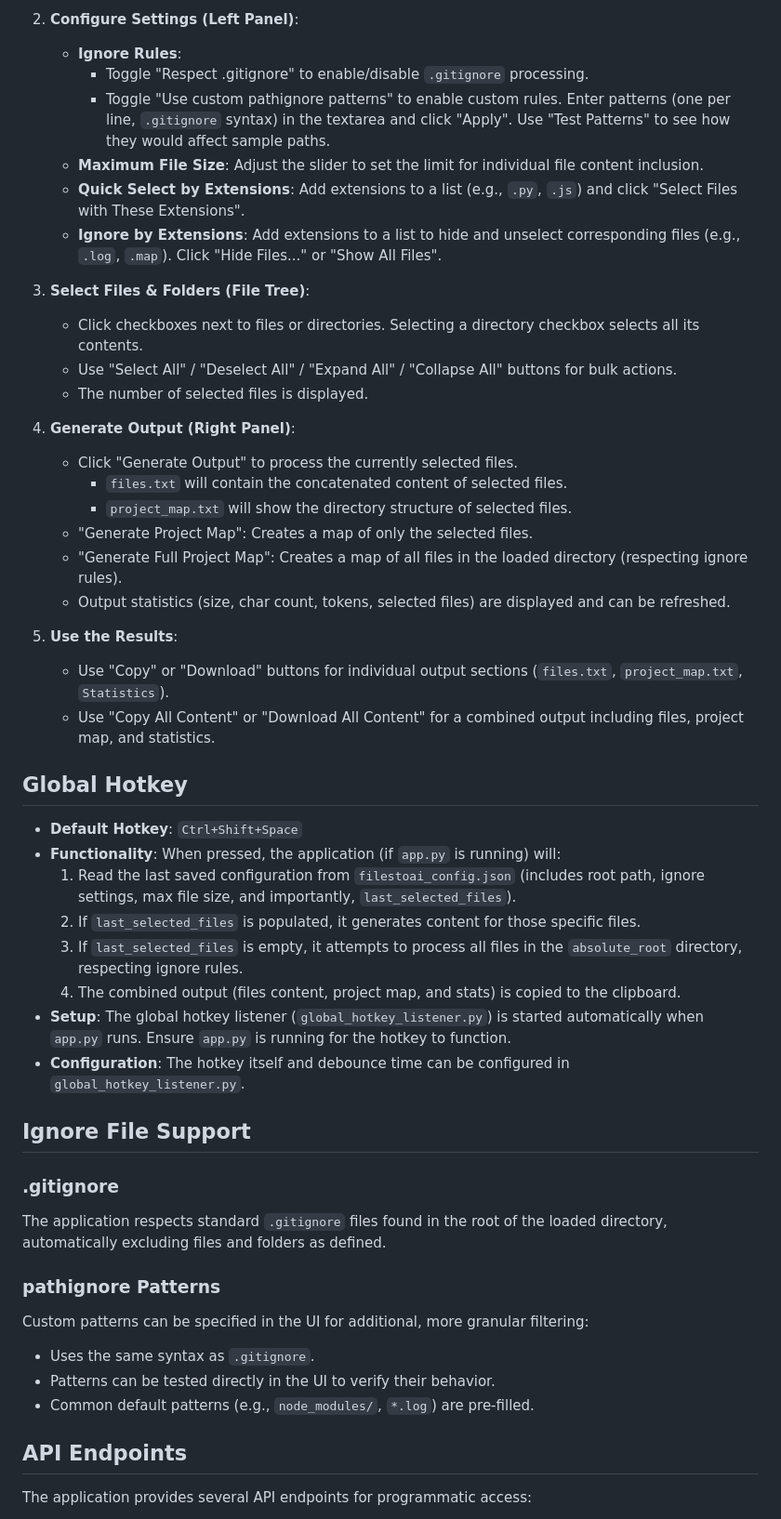
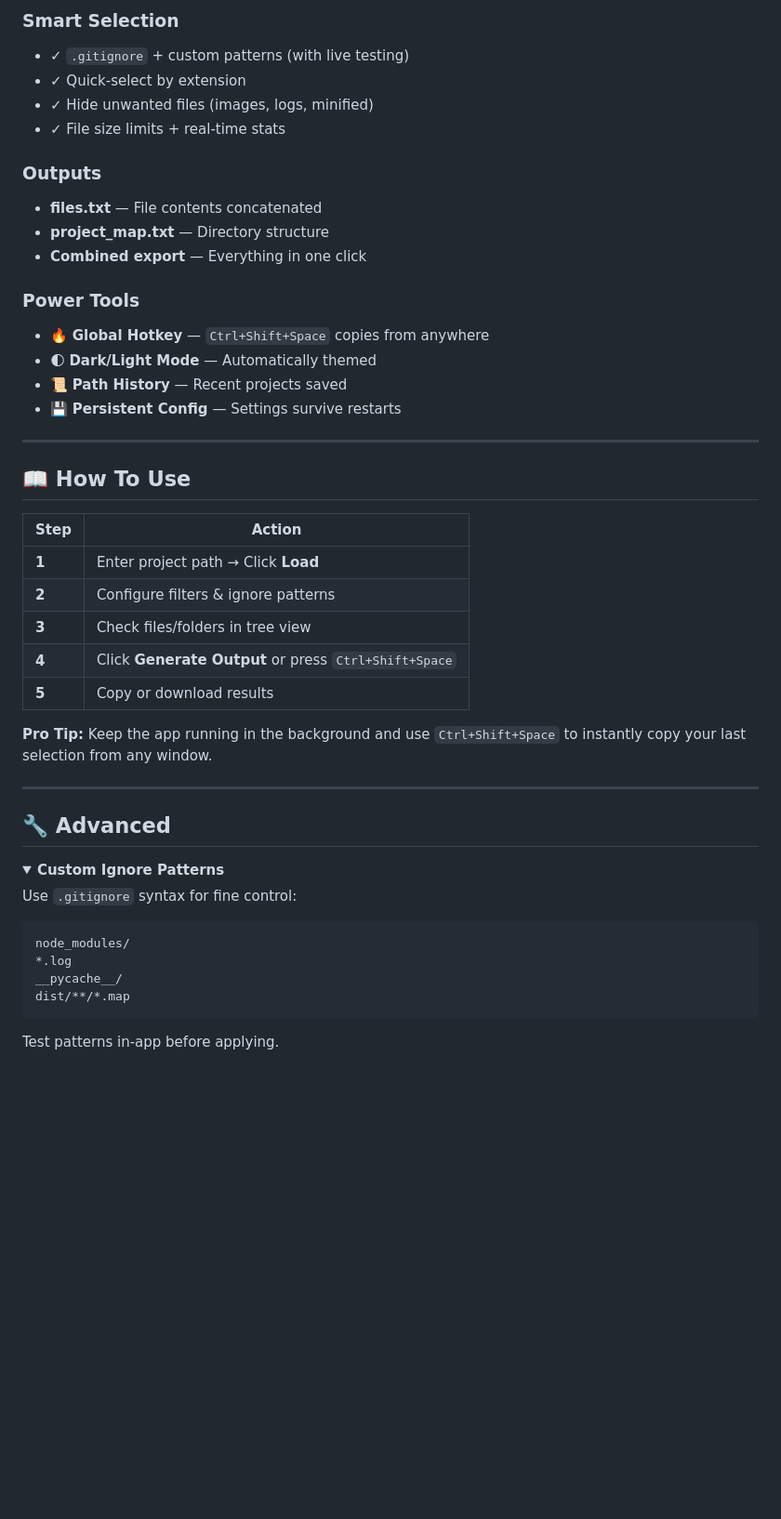
Before and after one commit to mystxcal/FilesToAI, a Markdown page: README.md, the part around the change printed below. Shown: that part at 93% size. GitHub-like rendering; folded sections open; blank space fills up the shorter version.

````diff
--- a/README.md
+++ b/README.md
@@ -67,52 +31,49 @@ FilesToAI helps you browse your local projects, select relevant files, and gener
 
-2.  **Configure Settings (Left Panel)**:
-    -   **Ignore Rules**:
-        -   Toggle "Respect .gitignore" to enable/disable `.gitignore` processing.
-        -   Toggle "Use custom pathignore patterns" to enable custom rules. Enter patterns (one per line, `.gitignore` syntax) in the textarea and click "Apply". Use "Test Patterns" to see how they would affect sample paths.
-    -   **Maximum File Size**: Adjust the slider to set the limit for individual file content inclusion.
-    -   **Quick Select by Extensions**: Add extensions to a list (e.g., `.py`, `.js`) and click "Select Files with These Extensions".
-    -   **Ignore by Extensions**: Add extensions to a list to hide and unselect corresponding files (e.g., `.log`, `.map`). Click "Hide Files..." or "Show All Files".
+### Smart Selection
+- ✓ `.gitignore` + custom patterns (with live testing)
+- ✓ Quick-select by extension
+- ✓ Hide unwanted files (images, logs, minified)
+- ✓ File size limits + real-time stats
 
-3.  **Select Files & Folders (File Tree)**:
-    -   Click checkboxes next to files or directories. Selecting a directory checkbox selects all its contents.
-    -   Use "Select All" / "Deselect All" / "Expand All" / "Collapse All" buttons for bulk actions.
-    -   The number of selected files is displayed.
+### Outputs
+- **files.txt** — File contents concatenated
+- **project_map.txt** — Directory structure
+- **Combined export** — Everything in one click
 
-4.  **Generate Output (Right Panel)**:
-    -   Click "Generate Output" to process the currently selected files.
-        -   `files.txt` will contain the concatenated content of selected files.
-        -   `project_map.txt` will show the directory structure of selected files.
-    -   "Generate Project Map": Creates a map of only the selected files.
-    -   "Generate Full Project Map": Creates a map of all files in the loaded directory (respecting ignore rules).
-    -   Output statistics (size, char count, tokens, selected files) are displayed and can be refreshed.
+### Power Tools
+- 🔥 **Global Hotkey** — `Ctrl+Shift+Space` copies from anywhere
+- 🌓 **Dark/Light Mode** — Automatically themed
+- 📜 **Path History** — Recent projects saved
+- 💾 **Persistent Config** — Settings survive restarts
 
-5.  **Use the Results**:
-    -   Use "Copy" or "Download" buttons for individual output sections (`files.txt`, `project_map.txt`, `Statistics`).
-    -   Use "Copy All Content" or "Download All Content" for a combined output including files, project map, and statistics.
+---
 
-## Global Hotkey
+## 📖 How To Use
 
--   **Default Hotkey**: `Ctrl+Shift+Space`
--   **Functionality**: When pressed, the application (if `app.py` is running) will:
-    1.  Read the last saved configuration from `filestoai_config.json` (includes root path, ignore settings, max file size, and importantly, `last_selected_files`).
-    2.  If `last_selected_files` is populated, it generates content for those specific files.
-    3.  If `last_selected_files` is empty, it attempts to process all files in the `absolute_root` directory, respecting ignore rules.
-    4.  The combined output (files content, project map, and stats) is copied to the clipboard.
--   **Setup**: The global hotkey listener (`global_hotkey_listener.py`) is started automatically when `app.py` runs. Ensure `app.py` is running for the hotkey to function.
--   **Configuration**: The hotkey itself and debounce time can be configured in `global_hotkey_listener.py`.
+| Step | Action |
+|------|--------|
+| **1** | Enter project path → Click **Load** |
+| **2** | Configure filters & ignore patterns |
+| **3** | Check files/folders in tree view |
+| **4** | Click **Generate Output** or press `Ctrl+Shift+Space` |
+| **5** | Copy or download results |
 
-## Ignore File Support
+**Pro Tip:** Keep the app running in the background and use `Ctrl+Shift+Space` to instantly copy your last selection from any window.
 
-### .gitignore
-The application respects standard `.gitignore` files found in the root of the loaded directory, automatically excluding files and folders as defined.
+---
 
-### pathignore Patterns
-Custom patterns can be specified in the UI for additional, more granular filtering:
--   Uses the same syntax as `.gitignore`.
--   Patterns can be tested directly in the UI to verify their behavior.
--   Common default patterns (e.g., `node_modules/`, `*.log`) are pre-filled.
+## 🔧 Advanced
 
-## API Endpoints
+<details>
+<summary><b>Custom Ignore Patterns</b></summary>
 
-The application provides several API endpoints for programmatic access:
+Use `.gitignore` syntax for fine control:
+```
+node_modules/
+*.log
+__pycache__/
+dist/**/*.map
+```
+Test patterns in-app before applying.
+</details>
 
````
Also changed, not shown: other parts of README.md (+72 -70 lines), assets/image.png (added), 8 other files.
